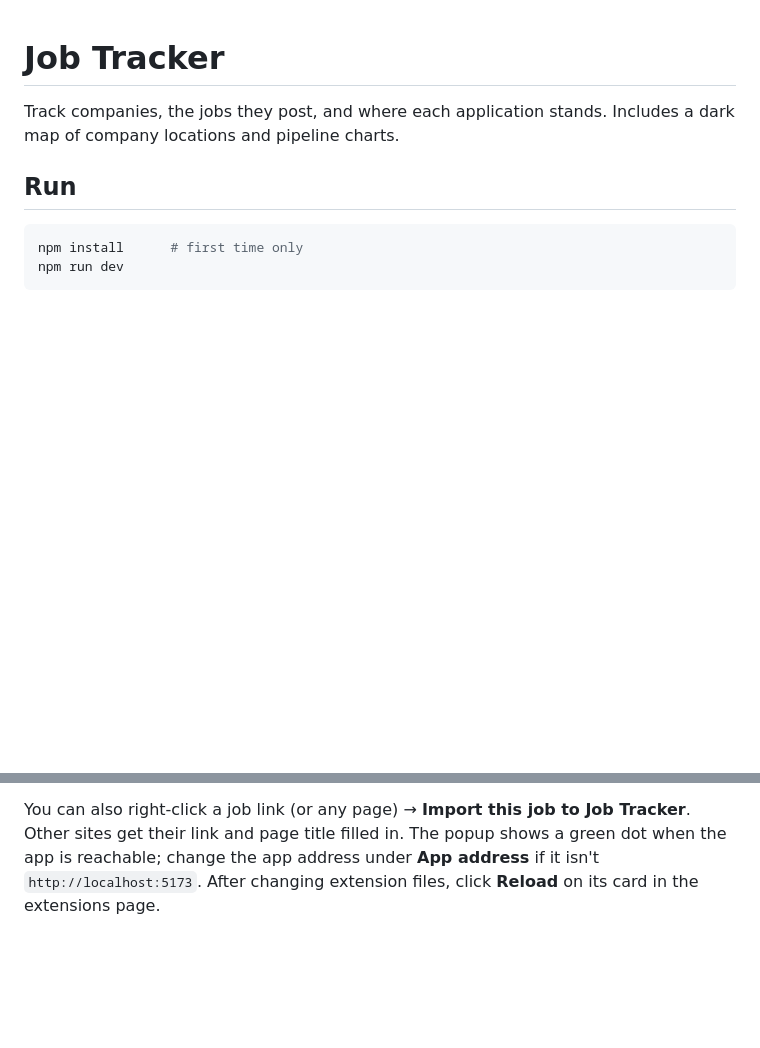
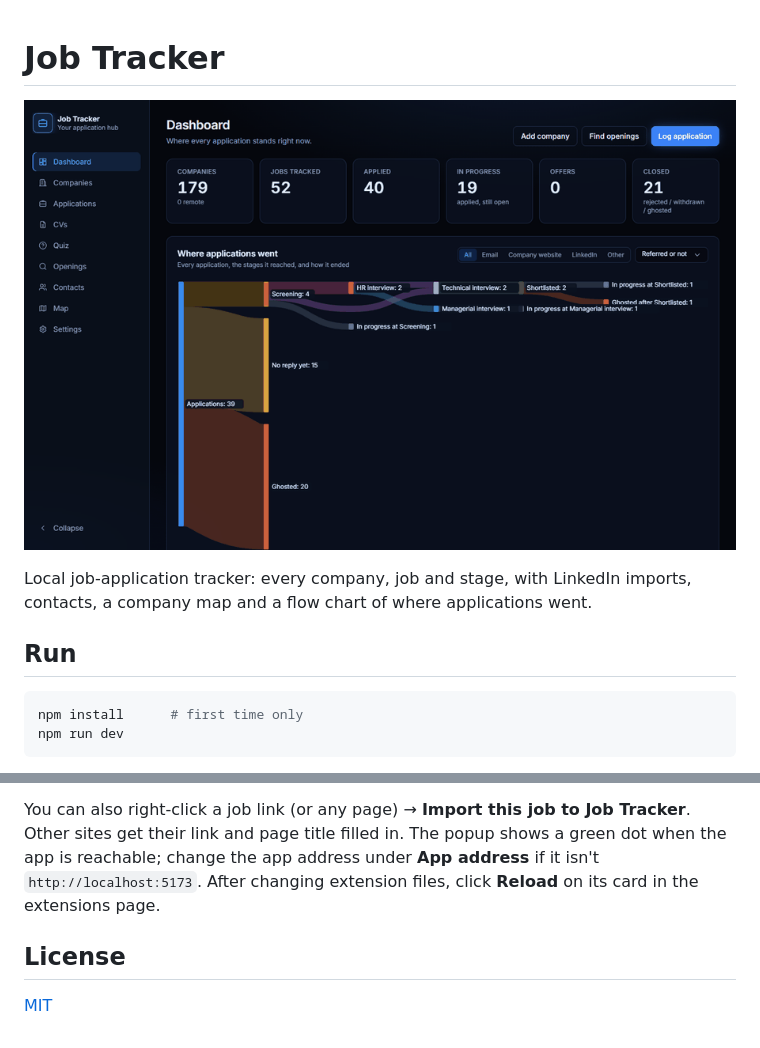
Before and after one commit to TheCoderOmar/job-applications, a Markdown page: README.md, 2 parts joined by grey strips. Rendered like a GitHub page; pictures changed too: docs/demo.gif (added); blank space fills up the shorter version.

Commit message:
README with demo GIF, MIT license, CI, changelog for 1.0.0
Co-Authored-By: Claude Opus 5.5 <noreply@anthropic.com>

```diff
--- a/README.md
+++ b/README.md
@@ -1,6 +1,8 @@
 # Job Tracker
 
-Track companies, the jobs they post, and where each application stands. Includes a dark map of company locations and pipeline charts.
+<p align="center"><img src="docs/demo.gif" alt="Job Tracker: dashboard with the application flow, applications, companies and openings" width="900"></p>
+
+Local job-application tracker: every company, job and stage, with LinkedIn imports, contacts, a company map and a flow chart of where applications went.
 
 ## Run
 
@@ -77,3 +79,7 @@ Import the job you're looking at straight into the app.
 Indeed and Wuzzuf block the app from reading their pages, so for them the extension sends the page you have open (pasting their links into the form won't fill it). On Indeed's search page it reads the job open on the right. After updating the extension to 1.2.0, click **Reload** on its card once (it asks to read the page you click it on).
 
 You can also right-click a job link (or any page) → **Import this job to Job Tracker**. Other sites get their link and page title filled in. The popup shows a green dot when the app is reachable; change the app address under **App address** if it isn't `http://localhost:5173`. After changing extension files, click **Reload** on its card in the extensions page.
+
+## License
+
+[MIT](LICENSE)
```
Also changed, not shown: CHANGELOG.md (added, +29 -0 lines), docs/social-preview.png (added), 2 other files.
